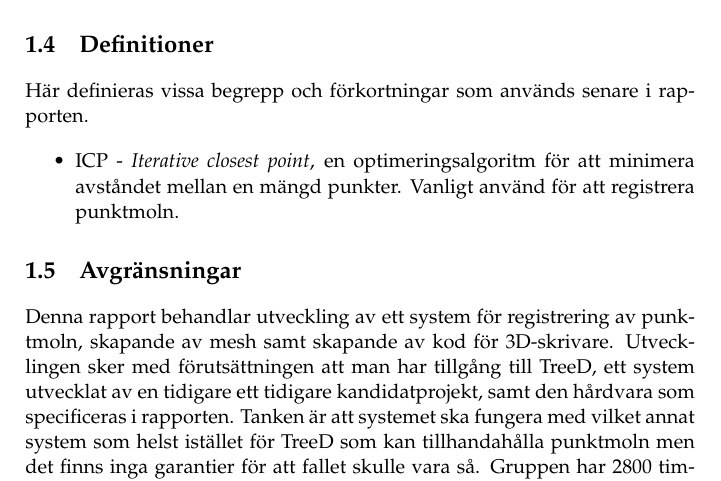
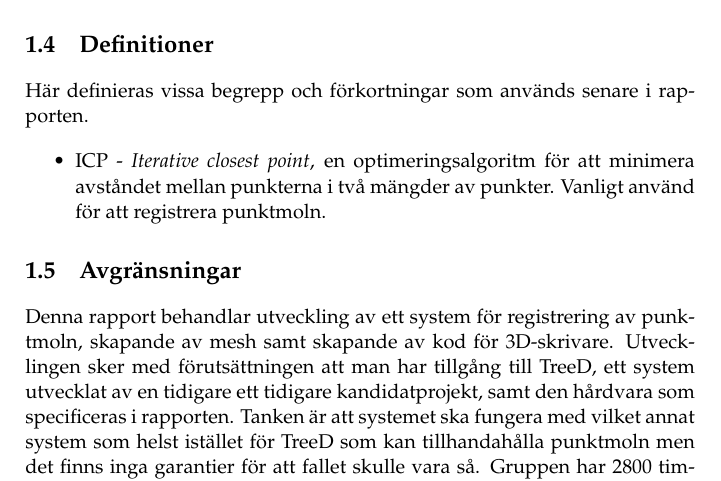
Before and after one commit to PUM-9/kandidatrapport, a LaTeX thesis (demophd.tex, which reads intro.tex): part of page 10 of 47, cut so that both start at the same text. Compiled offline with pdfLaTeX.

Commit message:
small fix to ICP def

```diff
--- a/intro.tex
+++ b/intro.tex
@@ -41,7 +41,7 @@ De generella samt specifika frågeställningar som denna rapport kommer ta upp l
 Här definieras vissa begrepp och förkortningar som används senare i rapporten.
 
 \begin{itemize}
-\item ICP - \textit{Iterative closest point}, en optimeringsalgoritm för att minimera avståndet mellan en mängd punkter. Vanligt använd för att registrera punktmoln.
+\item ICP - \textit{Iterative closest point}, en optimeringsalgoritm för att minimera avståndet mellan punkterna i två mängder av punkter. Vanligt använd för att registrera punktmoln.
 \end{itemize}
 
 \section{Avgränsningar}
```
